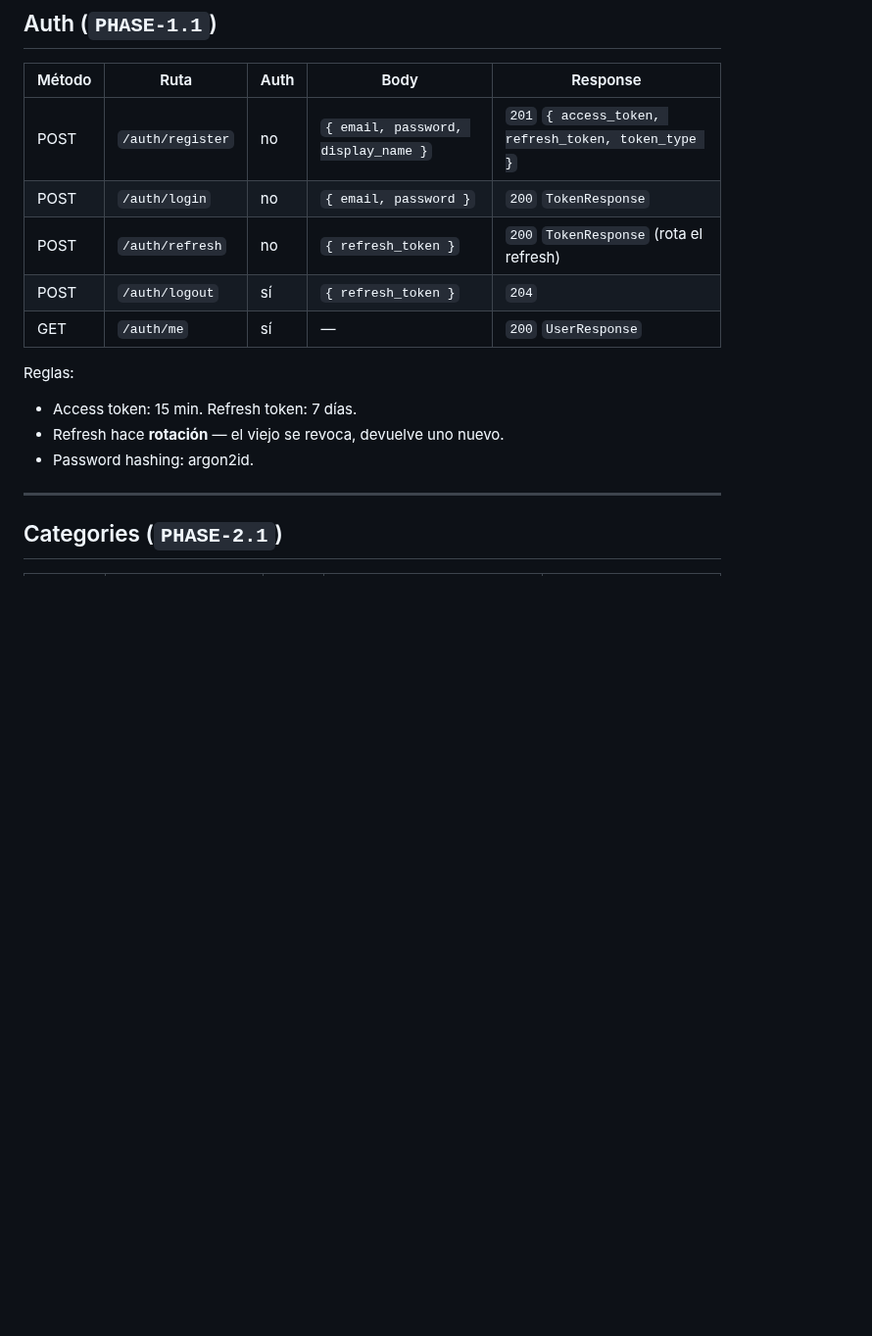
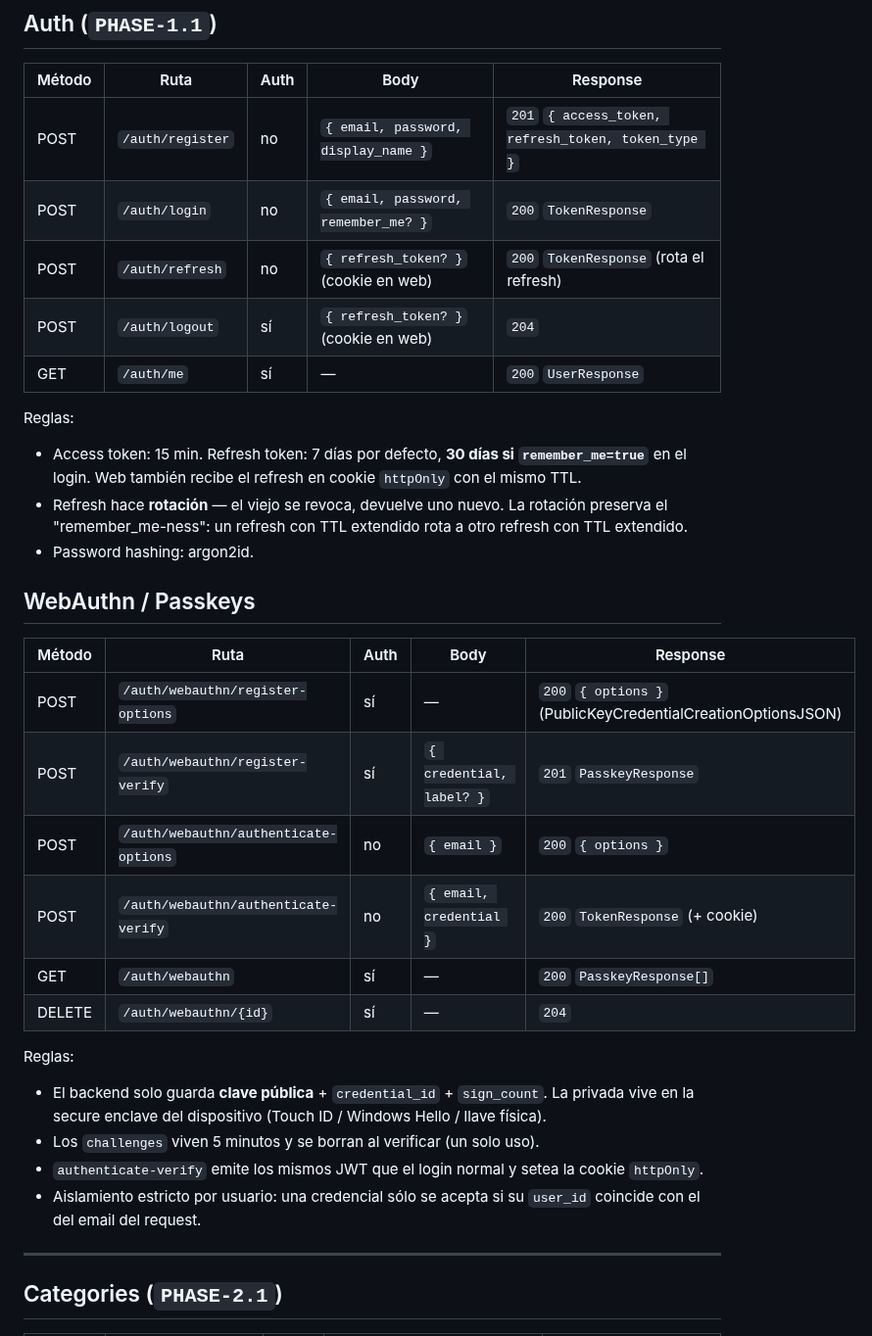
Before and after one commit to Membrive92/Crisol, a Markdown page: internal_docs/api/endpoints.md, the part around the change. Shown at 98% size. Rendered like a GitHub page; blank space fills up the shorter version.

Commit message:
docs: remember_me + passkeys in architecture and endpoints catalog
architecture.md adds auth.webauthn as a sub-module and notes the
"Recordarme 30 días" capability of auth. endpoints.md gains a
WebAuthn / Passkeys section with the six new endpoints and updates
the Auth table for the optional remember_me + cookie-only refresh.

Co-Authored-By: Claude Opus 4.7 (1M context) <noreply@anthropic.com>

```diff
--- a/internal_docs/api/endpoints.md
+++ b/internal_docs/api/endpoints.md
@@ -29,15 +29,40 @@ Convenciones generales:
 | Método | Ruta | Auth | Body | Response |
 |--------|------|------|------|----------|
 | POST | `/auth/register` | no | `{ email, password, display_name }` | `201` `{ access_token, refresh_token, token_type }` |
-| POST | `/auth/login` | no | `{ email, password }` | `200` `TokenResponse` |
-| POST | `/auth/refresh` | no | `{ refresh_token }` | `200` `TokenResponse` (rota el refresh) |
-| POST | `/auth/logout` | sí | `{ refresh_token }` | `204` |
+| POST | `/auth/login` | no | `{ email, password, remember_me? }` | `200` `TokenResponse` |
+| POST | `/auth/refresh` | no | `{ refresh_token? }` (cookie en web) | `200` `TokenResponse` (rota el refresh) |
+| POST | `/auth/logout` | sí | `{ refresh_token? }` (cookie en web) | `204` |
 | GET  | `/auth/me` | sí | — | `200` `UserResponse` |
 
 Reglas:
-- Access token: 15 min. Refresh token: 7 días.
-- Refresh hace **rotación** — el viejo se revoca, devuelve uno nuevo.
+- Access token: 15 min. Refresh token: 7 días por defecto, **30 días si
+  `remember_me=true`** en el login. Web también recibe el refresh en
+  cookie `httpOnly` con el mismo TTL.
+- Refresh hace **rotación** — el viejo se revoca, devuelve uno nuevo. La
+  rotación preserva el "remember_me-ness": un refresh con TTL extendido
+  rota a otro refresh con TTL extendido.
 - Password hashing: argon2id.
+
+## WebAuthn / Passkeys
+
+| Método | Ruta | Auth | Body | Response |
+|--------|------|------|------|----------|
+| POST   | `/auth/webauthn/register-options` | sí | — | `200` `{ options }` (PublicKeyCredentialCreationOptionsJSON) |
+| POST   | `/auth/webauthn/register-verify` | sí | `{ credential, label? }` | `201` `PasskeyResponse` |
+| POST   | `/auth/webauthn/authenticate-options` | no | `{ email }` | `200` `{ options }` |
+| POST   | `/auth/webauthn/authenticate-verify` | no | `{ email, credential }` | `200` `TokenResponse` (+ cookie) |
+| GET    | `/auth/webauthn` | sí | — | `200` `PasskeyResponse[]` |
+| DELETE | `/auth/webauthn/{id}` | sí | — | `204` |
+
+Reglas:
+- El backend solo guarda **clave pública** + `credential_id` + `sign_count`.
+  La privada vive en la secure enclave del dispositivo (Touch ID / Windows
+  Hello / llave física).
+- Los `challenges` viven 5 minutos y se borran al verificar (un solo uso).
+- `authenticate-verify` emite los mismos JWT que el login normal y setea
+  la cookie `httpOnly`.
+- Aislamiento estricto por usuario: una credencial sólo se acepta si su
+  `user_id` coincide con el del email del request.
 
 ---
 
```
Also changed, not shown: internal_docs/architecture.md (+2 -1 lines).
